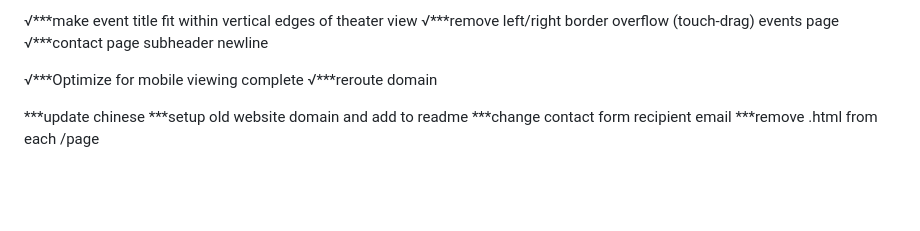
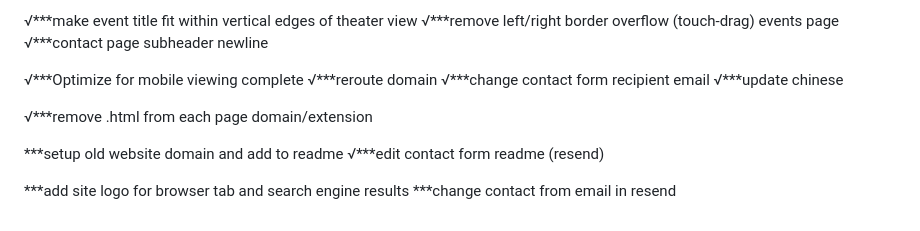
Before and after one commit to sierrawu-1104/Kai-Yue-Foundation, a Markdown page: notes.md, the part around the change. GitHub-like rendering; blank space fills up the shorter version.

```diff
--- a/notes.md
+++ b/notes.md
@@ -64,8 +64,13 @@ x***maybe add fade from all hero images -> content
 
 √***Optimize for mobile viewing complete
 √***reroute domain
+√***change contact form recipient email
+√***update chinese
 
-***update chinese
+√***remove .html from each page domain/extension
+
 ***setup old website domain and add to readme
-***change contact form recipient email
-***remove .html from each /page
+√***edit contact form readme (resend)
+
+***add site logo for browser tab and search engine results
+***change contact from email in resend
```
Also changed, not shown: readme.md (+46 -23 lines).
